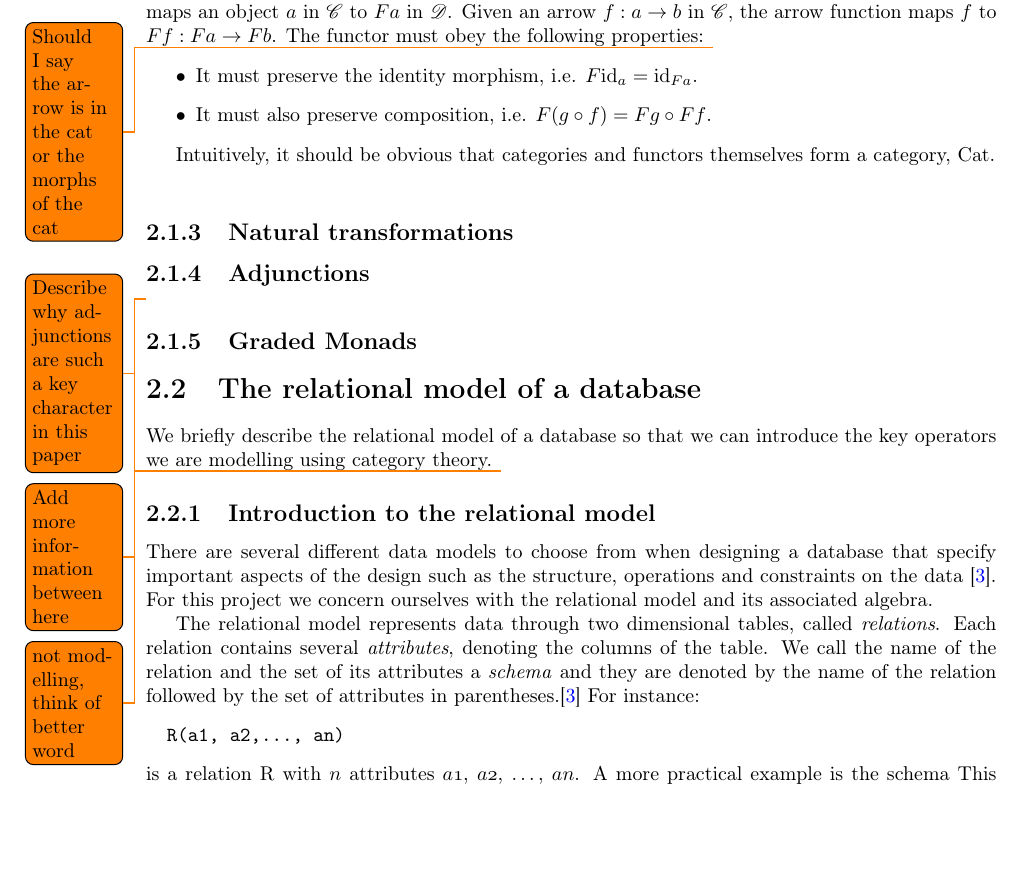
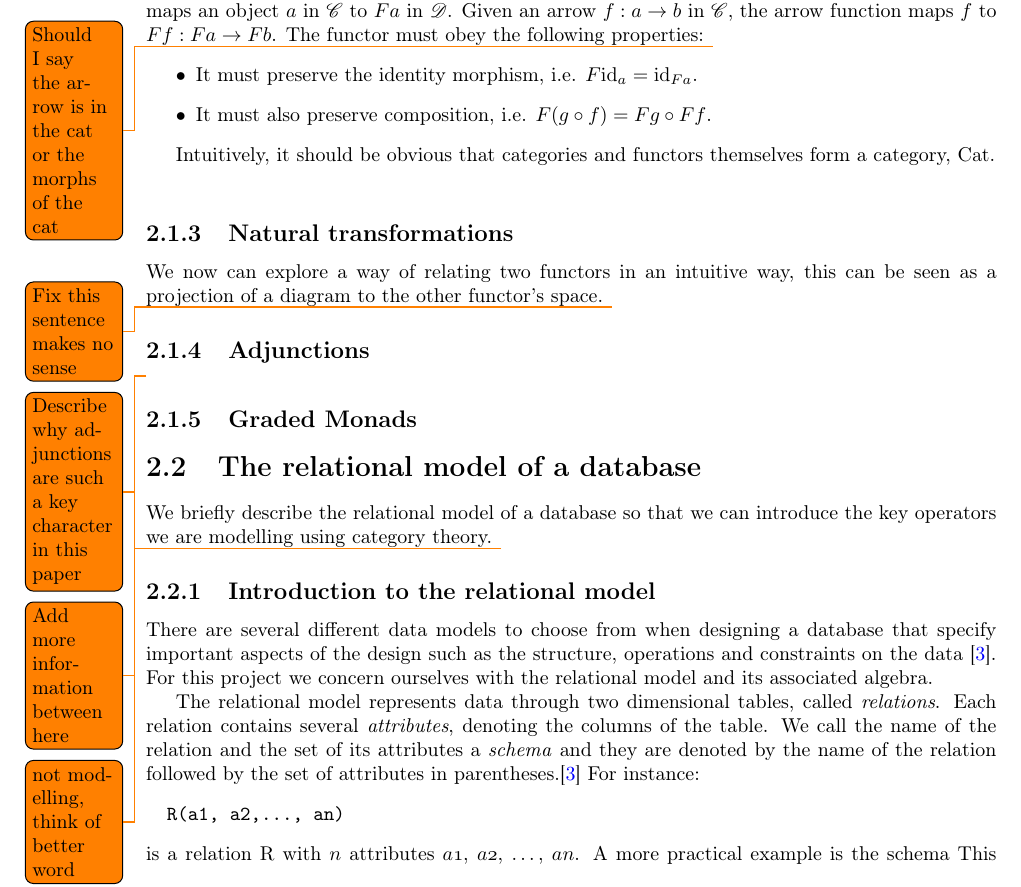
Before and after one commit to MatBon01/joinbench, a LaTeX thesis (report/interim.tex, which reads report/background/categorytheory.tex): part of page 7 of 19, cut so that both start at the same text, the shorter picture padded with empty space. Compiled offline with pdfLaTeX.

Commit message:
Write introduction

```diff
--- a/report/background/categorytheory.tex
+++ b/report/background/categorytheory.tex
@@ -30,6 +30,7 @@ Similar to the arrows we have within categories, we can transform categories to
 Intuitively, it should be obvious that categories and functors themselves form a category, \commoncatname{Cat}.\\
 
 \subsection{Natural transformations}
+We now can explore a way of relating two functors in an intuitive way, this can be seen as a projection of a diagram to the other functor's space. \todo{Fix this sentence makes no sense}
 \subsection{Adjunctions}
 \todo{Describe why adjunctions are such a key character in this paper}
 \todo{Add more information between here}
```
